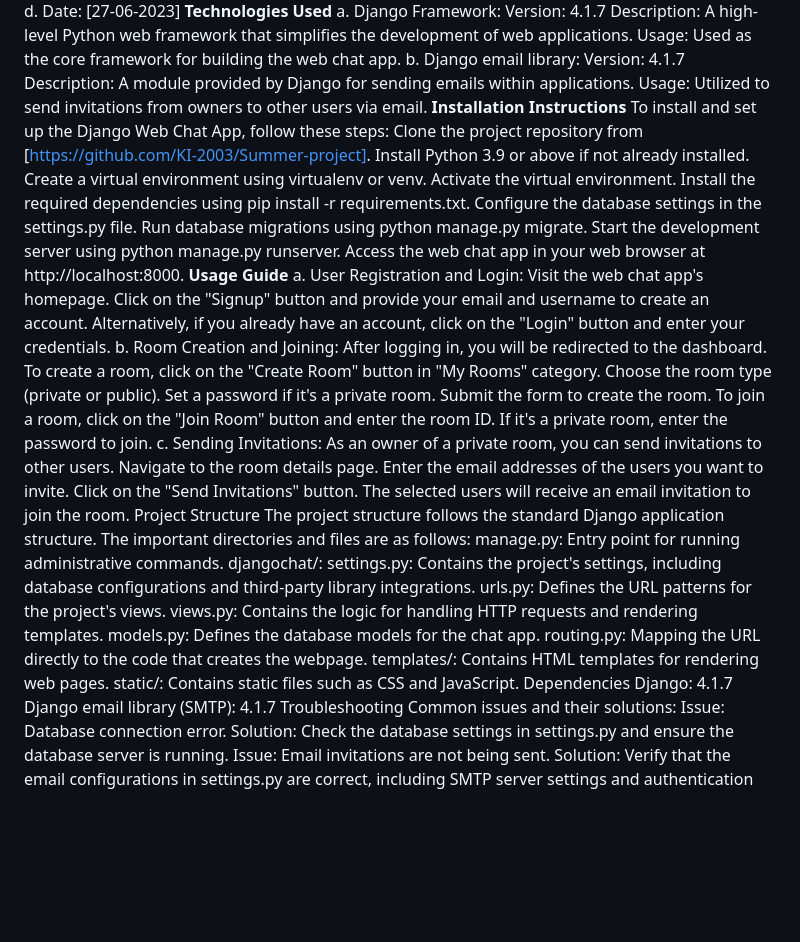
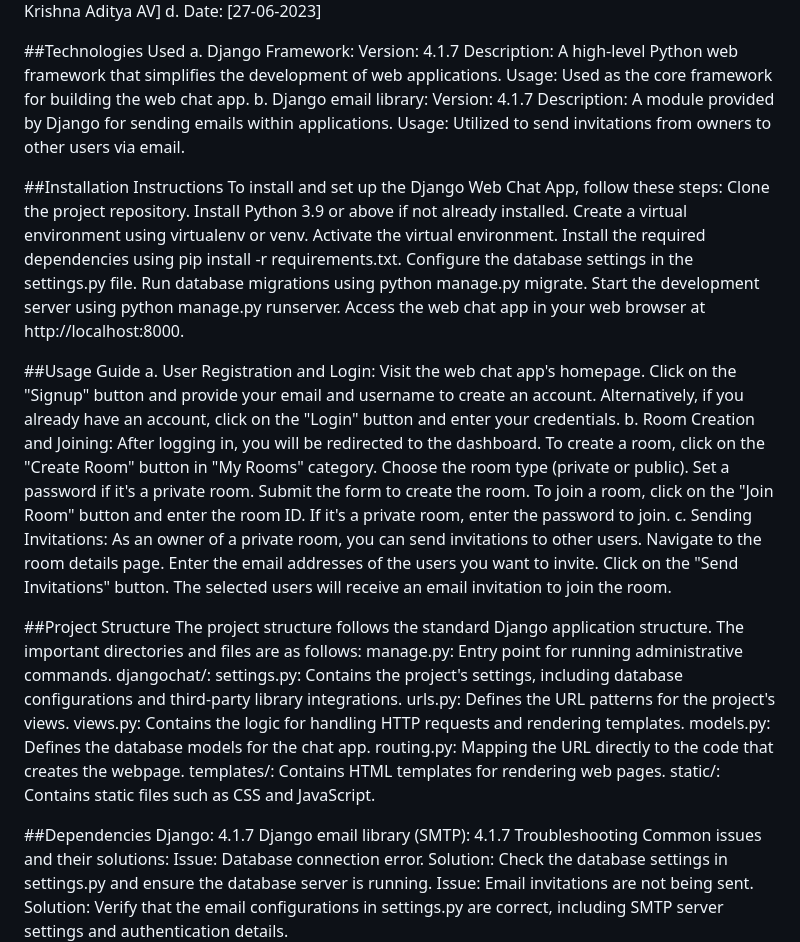
Before and after one commit to krishnaadityaav/Flickx, a Markdown page: README.md, the part around one of its changes. GitHub-like rendering; blank space fills up the shorter version.

```diff
--- a/README.md
+++ b/README.md
@@ -7,5 +8,6 @@ c. Project Author: [M.Lakshmi Jotsna , B.Raj Kishore, T.Amrutha Varshini]
 d. Date: [27-06-2023]
-****Technologies Used****
+
+##Technologies Used
 a. Django Framework:
 Version: 4.1.7
 Description: A high-level Python web framework that simplifies the development of web applications.
@@ -14,9 +16,10 @@ b. Django email library:
 Version: 4.1.7
 Description: A module provided by Django for sending emails within applications.
 Usage: Utilized to send invitations from owners to other users via email.
-****Installation Instructions****
+
+##Installation Instructions
 To install and set up the Django Web Chat App, follow these steps:
-Clone the project repository from [https://github.com/KI-2003/Summer-project].
+Clone the project repository.
 Install Python 3.9 or above if not already installed.
 Create a virtual environment using virtualenv or venv.
 Activate the virtual environment.
@@ -25,7 +28,8 @@ Configure the database settings in the settings.py file.
 Run database migrations using python manage.py migrate.
 Start the development server using python manage.py runserver.
 Access the web chat app in your web browser at http://localhost:8000.
-****Usage Guide****
+
+##Usage Guide
 a. User Registration and Login:
 Visit the web chat app's homepage.
 Click on the "Signup" button and provide your email and username to create an account.
@@ -44,7 +48,8 @@ Navigate to the room details page.
 Enter the email addresses of the users you want to invite.
 Click on the "Send Invitations" button.
 The selected users will receive an email invitation to join the room.
-Project Structure
+
+##Project Structure
 The project structure follows the standard Django application structure. The important directories and files are as follows:
 manage.py: Entry point for running administrative commands.
 djangochat/:
@@ -55,7 +60,8 @@ models.py: Defines the database models for the chat app.
 routing.py:  Mapping the URL directly to the code that creates the webpage.
 templates/: Contains HTML templates for rendering web pages.
 static/: Contains static files such as CSS and JavaScript.
-Dependencies
+
+##Dependencies
 Django: 4.1.7
 Django email library (SMTP): 4.1.7
 Troubleshooting
```
Also changed, not shown: other parts of README.md (+6 -10 lines).
